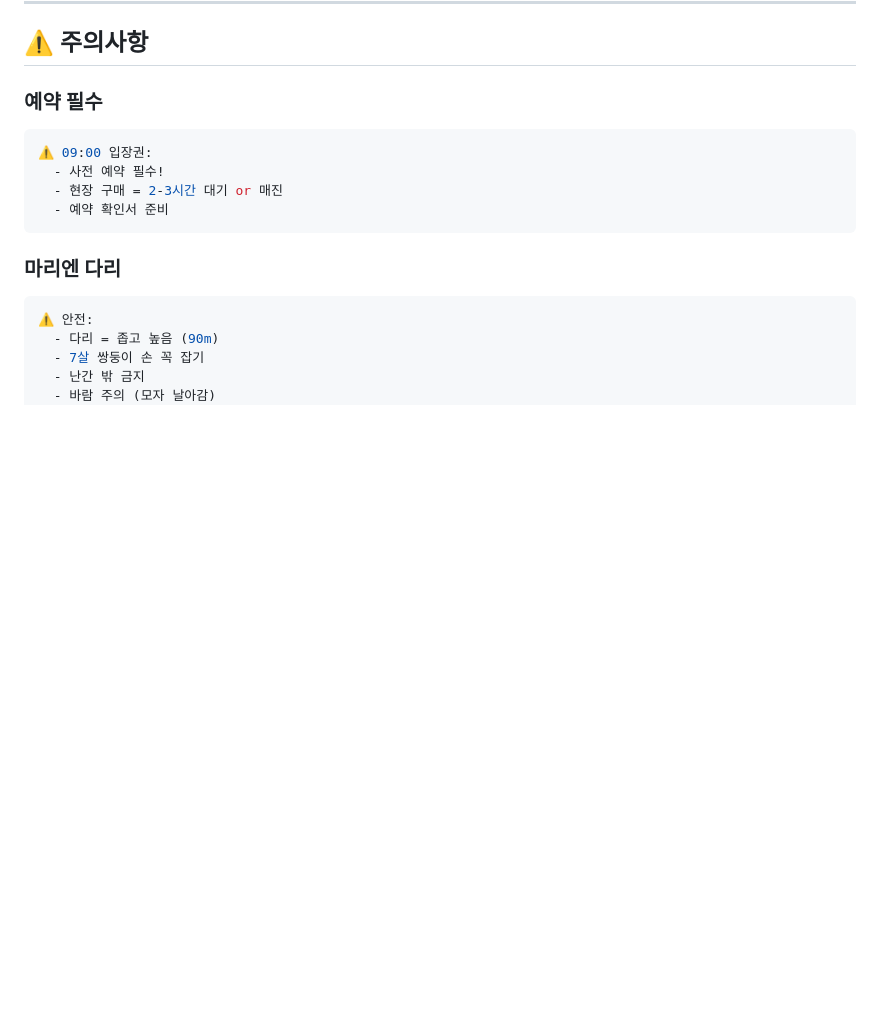
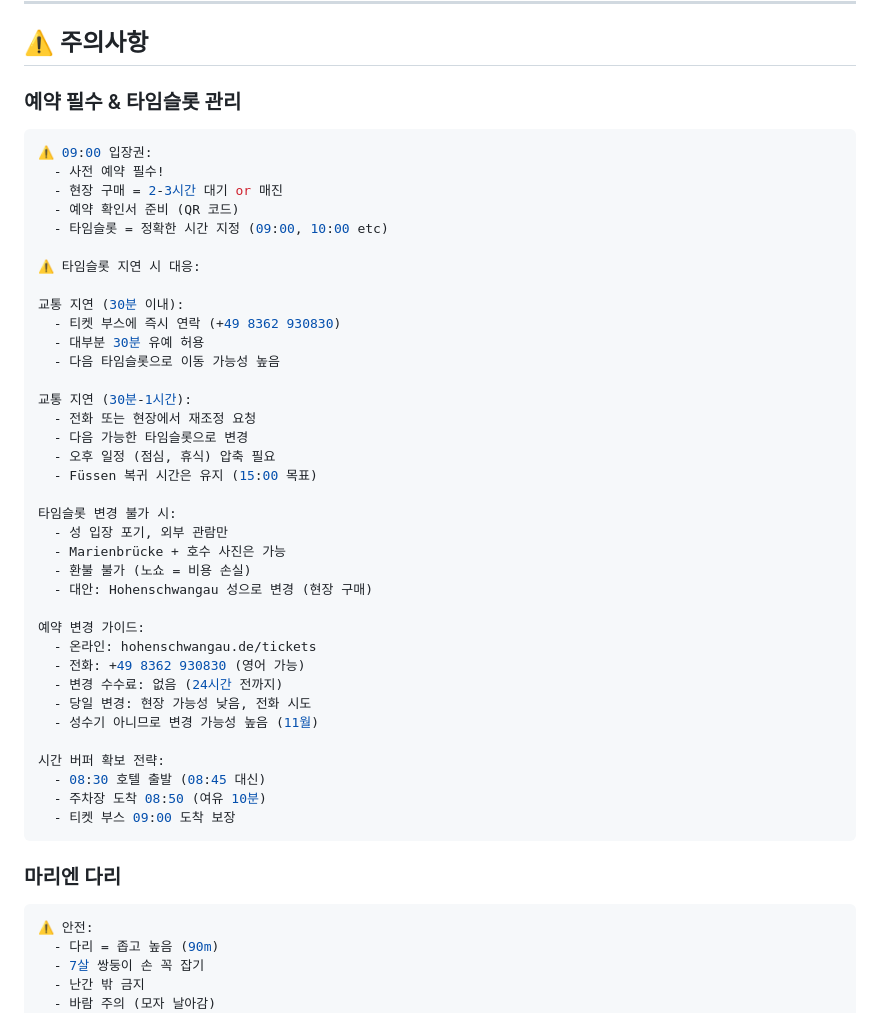
Before and after one commit to synkle/travel-plan, a Markdown page: days/day-03.md, the part around one of its changes. Drawn GitHub-style; blank space fills up the shorter version.

````diff
--- a/days/day-03.md
+++ b/days/day-03.md
@@ -449,12 +480,44 @@ Tip: 다른 관광객에게 부탁
 
 ## ⚠️ 주의사항
 
-### 예약 필수
+### 예약 필수 & 타임슬롯 관리
 ```yaml
 ⚠️ 09:00 입장권:
   - 사전 예약 필수!
   - 현장 구매 = 2-3시간 대기 or 매진
-  - 예약 확인서 준비
+  - 예약 확인서 준비 (QR 코드)
+  - 타임슬롯 = 정확한 시간 지정 (09:00, 10:00 etc)
+
+⚠️ 타임슬롯 지연 시 대응:
+
+교통 지연 (30분 이내):
+  - 티켓 부스에 즉시 연락 (+49 8362 930830)
+  - 대부분 30분 유예 허용
+  - 다음 타임슬롯으로 이동 가능성 높음
+
+교통 지연 (30분-1시간):
+  - 전화 또는 현장에서 재조정 요청
+  - 다음 가능한 타임슬롯으로 변경
+  - 오후 일정 (점심, 휴식) 압축 필요
+  - Füssen 복귀 시간은 유지 (15:00 목표)
+
+타임슬롯 변경 불가 시:
+  - 성 입장 포기, 외부 관람만
+  - Marienbrücke + 호수 사진은 가능
+  - 환불 불가 (노쇼 = 비용 손실)
+  - 대안: Hohenschwangau 성으로 변경 (현장 구매)
+
+예약 변경 가이드:
+  - 온라인: hohenschwangau.de/tickets
+  - 전화: +49 8362 930830 (영어 가능)
+  - 변경 수수료: 없음 (24시간 전까지)
+  - 당일 변경: 현장 가능성 낮음, 전화 시도
+  - 성수기 아니므로 변경 가능성 높음 (11월)
+
+시간 버퍼 확보 전략:
+  - 08:30 호텔 출발 (08:45 대신)
+  - 주차장 도착 08:50 (여유 10분)
+  - 티켓 부스 09:00 도착 보장
 ```
 
 ### 마리엔 다리
````
Also changed, not shown: other parts of days/day-03.md (+32 -1 lines).
